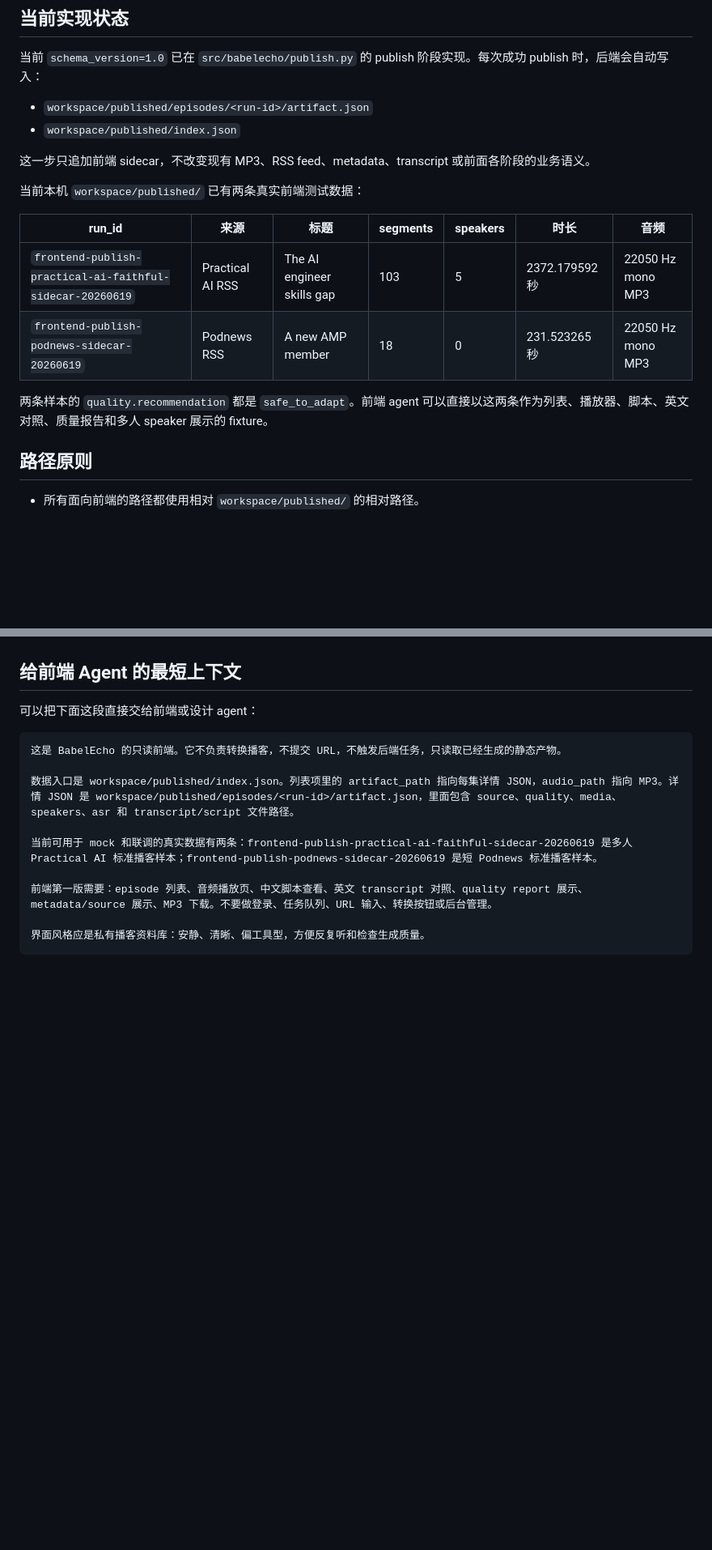
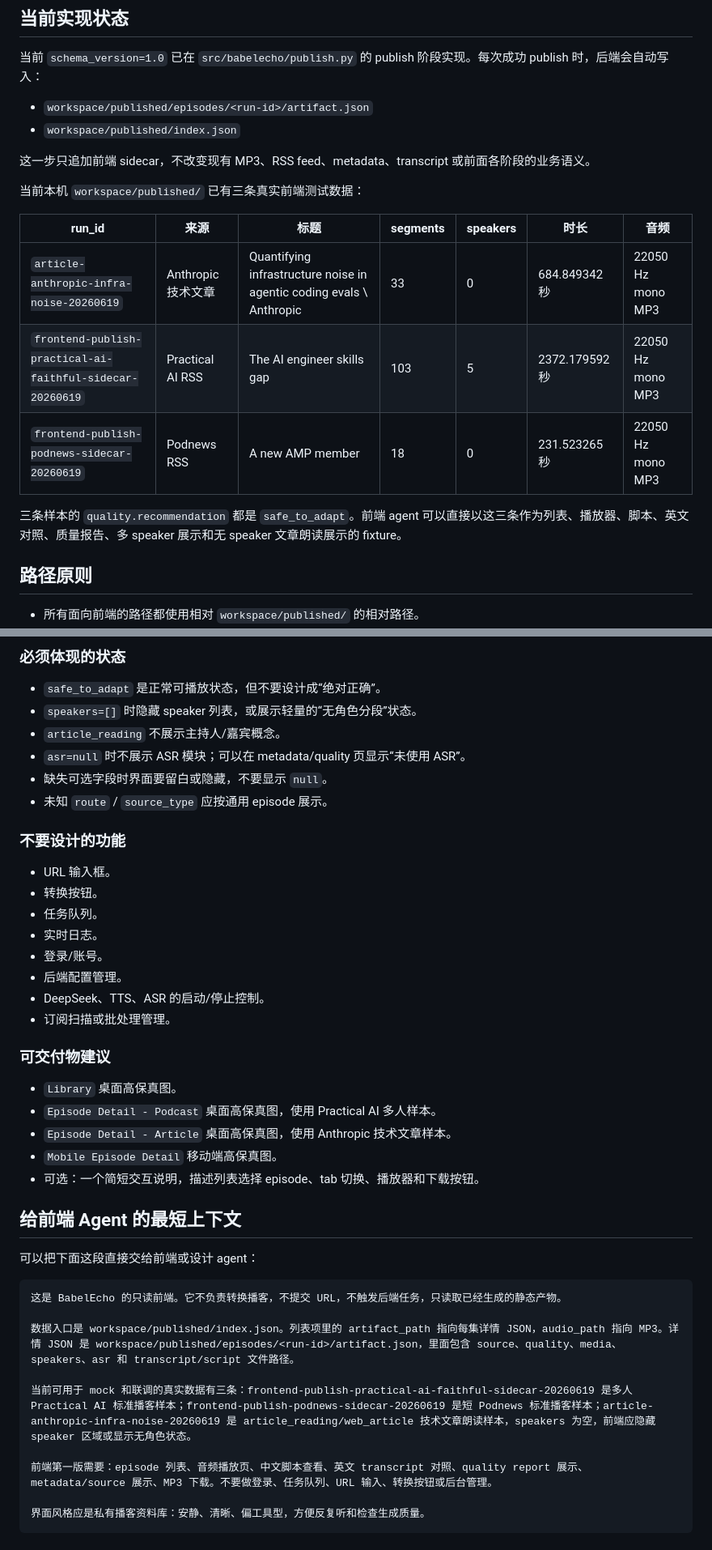
Before and after one commit to firegnu/BabelEcho, a Markdown page: docs/前端Artifact契约与只读界面说明.md, 2 parts joined by grey strips. Shown at 81% size. Rendered like a GitHub page; blank space fills up the shorter version.

```diff
--- a/docs/前端Artifact契约与只读界面说明.md
+++ b/docs/前端Artifact契约与只读界面说明.md
@@ -69,14 +69,15 @@ workspace/published/
 
 这一步只追加前端 sidecar，不改变现有 MP3、RSS feed、metadata、transcript 或前面各阶段的业务语义。
 
-当前本机 `workspace/published/` 已有两条真实前端测试数据：
+当前本机 `workspace/published/` 已有三条真实前端测试数据：
 
 | run_id | 来源 | 标题 | segments | speakers | 时长 | 音频 |
 | --- | --- | --- | --- | --- | --- | --- |
+| `article-anthropic-infra-noise-20260619` | Anthropic 技术文章 | Quantifying infrastructure noise in agentic coding evals \ Anthropic | 33 | 0 | 684.849342 秒 | 22050 Hz mono MP3 |
 | `frontend-publish-practical-ai-faithful-sidecar-20260619` | Practical AI RSS | The AI engineer skills gap | 103 | 5 | 2372.179592 秒 | 22050 Hz mono MP3 |
 | `frontend-publish-podnews-sidecar-20260619` | Podnews RSS | A new AMP member | 18 | 0 | 231.523265 秒 | 22050 Hz mono MP3 |
 
-两条样本的 `quality.recommendation` 都是 `safe_to_adapt`。前端 agent 可以直接以这两条作为列表、播放器、脚本、英文对照、质量报告和多人 speaker 展示的 fixture。
+三条样本的 `quality.recommendation` 都是 `safe_to_adapt`。前端 agent 可以直接以这三条作为列表、播放器、脚本、英文对照、质量报告、多 speaker 展示和无 speaker 文章朗读展示的 fixture。
 
 ## 路径原则
 
@@ -487,3 +554,31 @@ workspace/published/episodes/<run-id>/transcript.zh.json
+### 必须体现的状态
+
+- `safe_to_adapt` 是正常可播放状态，但不要设计成“绝对正确”。
+- `speakers=[]` 时隐藏 speaker 列表，或展示轻量的“无角色分段”状态。
+- `article_reading` 不展示主持人/嘉宾概念。
+- `asr=null` 时不展示 ASR 模块；可以在 metadata/quality 页显示“未使用 ASR”。
+- 缺失可选字段时界面要留白或隐藏，不要显示 `null`。
+- 未知 `route` / `source_type` 应按通用 episode 展示。
+
+### 不要设计的功能
+
+- URL 输入框。
+- 转换按钮。
+- 任务队列。
+- 实时日志。
+- 登录/账号。
+- 后端配置管理。
+- DeepSeek、TTS、ASR 的启动/停止控制。
+- 订阅扫描或批处理管理。
+
+### 可交付物建议
+
+- `Library` 桌面高保真图。
+- `Episode Detail - Podcast` 桌面高保真图，使用 Practical AI 多人样本。
+- `Episode Detail - Article` 桌面高保真图，使用 Anthropic 技术文章样本。
+- `Mobile Episode Detail` 移动端高保真图。
+- 可选：一个简短交互说明，描述列表选择 episode、tab 切换、播放器和下载按钮。
+
 ## 给前端 Agent 的最短上下文
 
 可以把下面这段直接交给前端或设计 agent：
@@ -493,7 +588,7 @@ workspace/published/episodes/<run-id>/transcript.zh.json
 
 数据入口是 workspace/published/index.json。列表项里的 artifact_path 指向每集详情 JSON，audio_path 指向 MP3。详情 JSON 是 workspace/published/episodes/<run-id>/artifact.json，里面包含 source、quality、media、speakers、asr 和 transcript/script 文件路径。
 
-当前可用于 mock 和联调的真实数据有两条：frontend-publish-practical-ai-faithful-sidecar-20260619 是多人 Practical AI 标准播客样本；frontend-publish-podnews-sidecar-20260619 是短 Podnews 标准播客样本。
+当前可用于 mock 和联调的真实数据有三条：frontend-publish-practical-ai-faithful-sidecar-20260619 是多人 Practical AI 标准播客样本；frontend-publish-podnews-sidecar-20260619 是短 Podnews 标准播客样本；article-anthropic-infra-noise-20260619 是 article_reading/web_article 技术文章朗读样本，speakers 为空，前端应隐藏 speaker 区域或显示无角色状态。
 
 前端第一版需要：episode 列表、音频播放页、中文脚本查看、英文 transcript 对照、quality report 展示、metadata/source 展示、MP3 下载。不要做登录、任务队列、URL 输入、转换按钮或后台管理。
 
```
Also changed, not shown: other parts of docs/前端Artifact契约与只读界面说明.md (+66 -0 lines).
